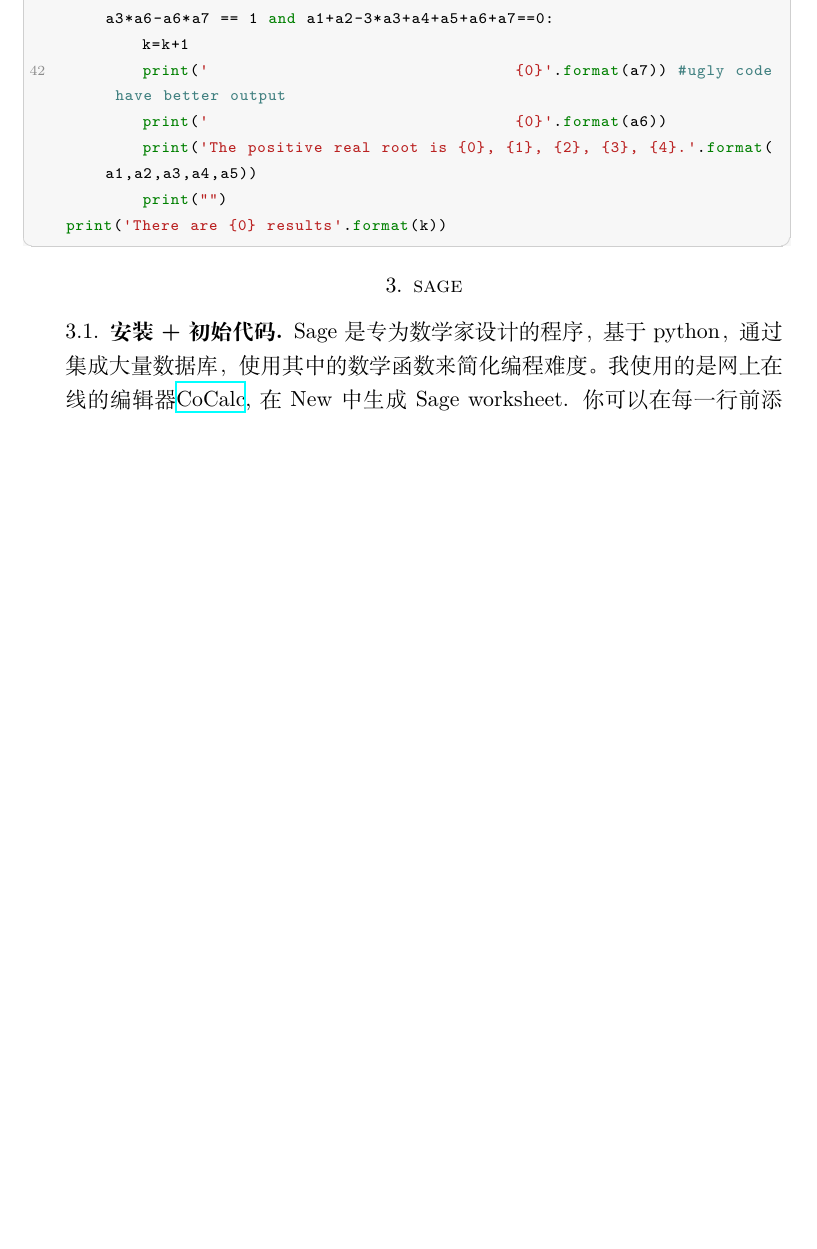
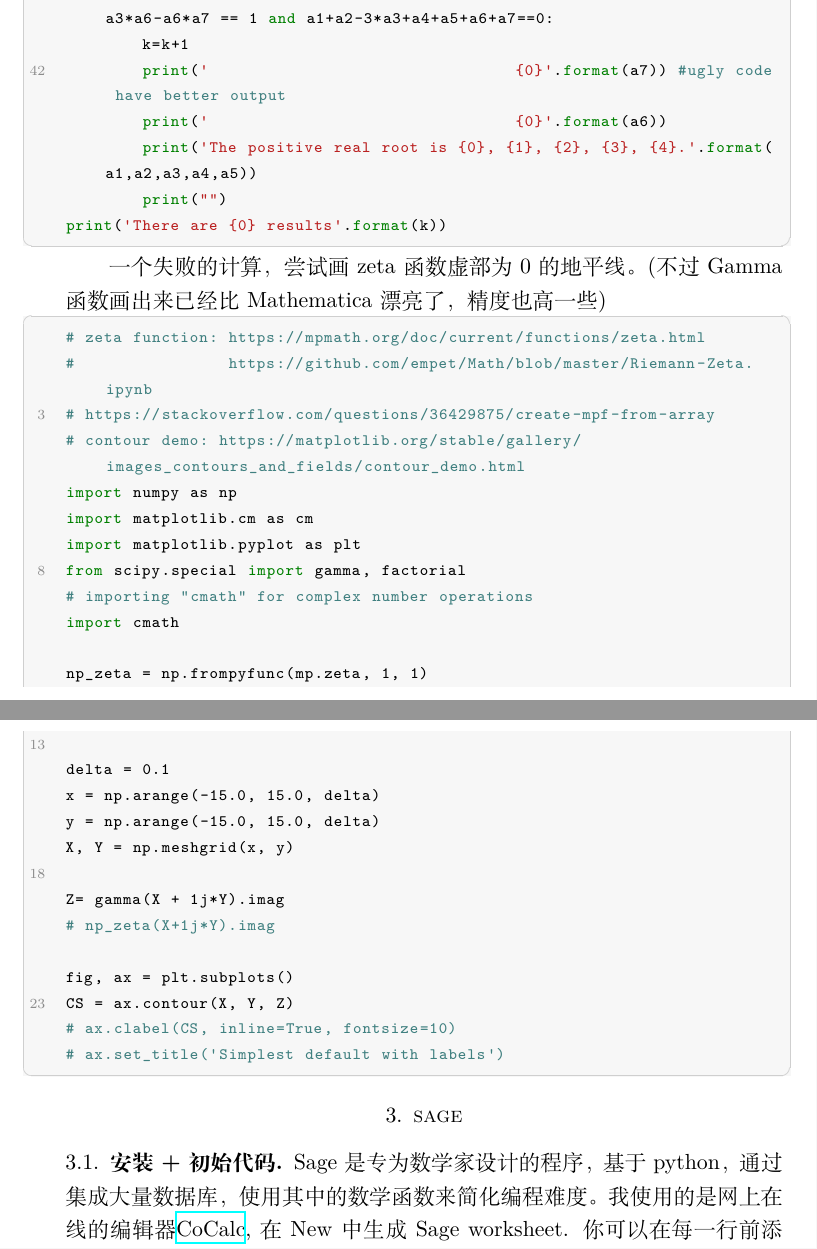
Before and after one commit to ramified/codelearning, a LaTeX paper (code.tex): part of page 7 of 58 before the commit and two parts of pages 7 and 8 of 60 after it, the two joined at a grey line, cut so that both start at the same text, the shorter picture padded with empty space. Compiled offline with XeLaTeX.

Commit message:
minor revision

```diff
--- a/code.tex
+++ b/code.tex
@@ -479,6 +479,34 @@ print('There are {0} results'.format(k))
 
 \end{lstlisting}
 
+一个失败的计算，尝试画zeta函数虚部为0的地平线。(不过Gamma函数画出来已经比Mathematica漂亮了，精度也高一些)
+\begin{lstlisting}[language=iPython]
+# zeta function: https://mpmath.org/doc/current/functions/zeta.html
+#                https://github.com/empet/Math/blob/master/Riemann-Zeta.ipynb
+# https://stackoverflow.com/questions/36429875/create-mpf-from-array
+# contour demo: https://matplotlib.org/stable/gallery/images_contours_and_fields/contour_demo.html
+import numpy as np
+import matplotlib.cm as cm
+import matplotlib.pyplot as plt
+from scipy.special import gamma, factorial
+# importing "cmath" for complex number operations
+import cmath
+
+np_zeta = np.frompyfunc(mp.zeta, 1, 1)
+
+delta = 0.1
+x = np.arange(-15.0, 15.0, delta)
+y = np.arange(-15.0, 15.0, delta)
+X, Y = np.meshgrid(x, y)
+
+Z= gamma(X + 1j*Y).imag
+# np_zeta(X+1j*Y).imag
+
+fig, ax = plt.subplots()
+CS = ax.contour(X, Y, Z)
+# ax.clabel(CS, inline=True, fontsize=10)
+# ax.set_title('Simplest default with labels')
+\end{lstlisting}
 
 \section{sage}
 \subsection{安装+初始代码}
```
Also changed, not shown: code.pdf, code.tex (49 more changed lines), 4 other files.
